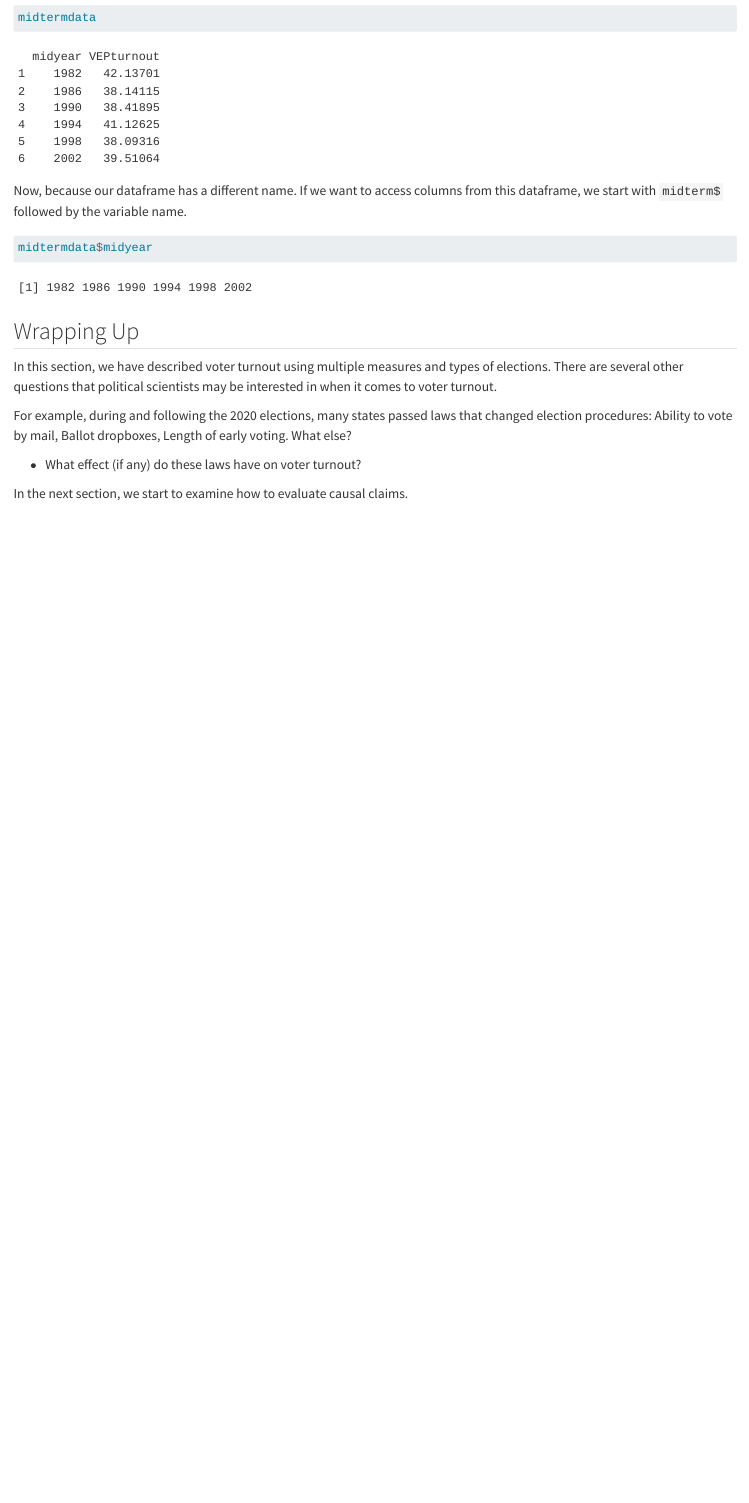
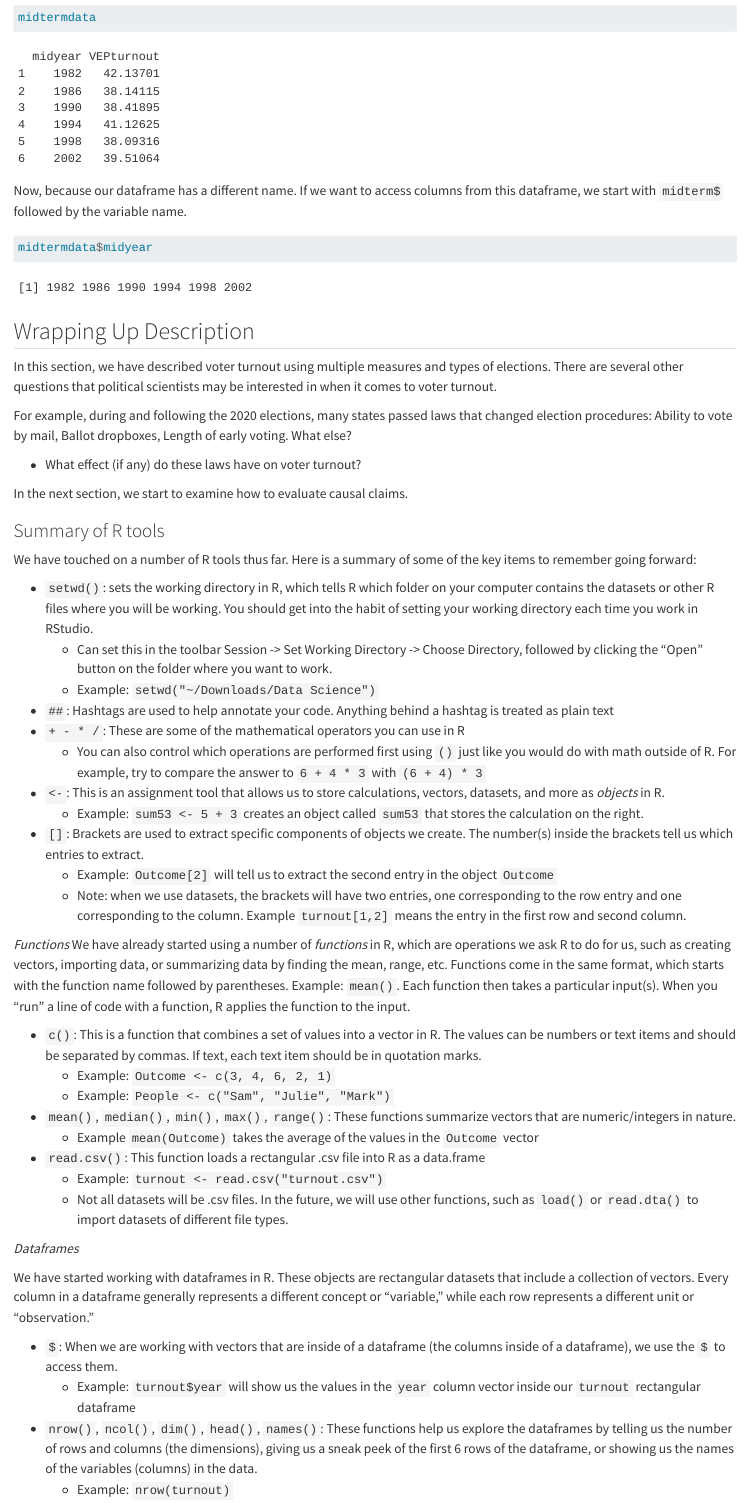
Before and after one commit to ktmccabe/dsps22, a Quarto document (02-Description.qmd): the page in a window 1100 px wide, from 12240 px down. Rendered offline with R 4.5, knitr and Pandoc in place of Quarto, with nearby package versions; long lines of code are wrapped.

Commit message:
add summary of R tools to section 2

````diff
--- a/02-Description.qmd
+++ b/02-Description.qmd
@@ -496,7 +496,7 @@ Now, because our dataframe has a different name. If we want to access columns fr
 midtermdata$midyear
 ```
 
-## Wrapping Up
+## Wrapping Up Description
 
 In this section, we have described voter turnout using multiple measures and types of elections. There are several other questions that political scientists may be interested in when it comes to voter turnout.
 
@@ -505,3 +505,40 @@ For example, during and following the 2020 elections, many states passed laws th
 -   What effect (if any) do these laws have on voter turnout?
 
 In the next section, we start to examine how to evaluate causal claims.
+
+### Summary of R tools
+
+We have touched on a number of R tools thus far. Here is a summary of some of the key items to remember going forward:
+
+  - `setwd()`: sets the working directory in R, which tells R which folder on your computer contains the datasets or other R files where you will be working. You should get into the habit of setting your working directory each time you work in RStudio.
+      + Can set this in the toolbar Session -> Set Working Directory -> Choose Directory, followed by clicking the "Open" button on the folder where you want to work.
+      + Example: `setwd("~/Downloads/Data Science")`
+  - `##`: Hashtags are used to help annotate your code. Anything behind a hashtag is treated as plain text
+  - `+ - * /`: These are some of the mathematical operators you can use in R
+      + You can also control which operations are performed first using `()` just like you would do with math outside of R. For example, try to compare the answer to `6 + 4 * 3` with `(6 + 4) * 3`
+  - `<-`: This is an assignment tool that allows us to store calculations, vectors, datasets, and more as *objects* in R.
+      + Example: `sum53 <- 5 + 3` creates an object called `sum53` that stores the calculation on the right.
+  - `[]`: Brackets are used to extract specific components of objects we create. The number(s) inside the brackets tell us which entries to extract.
+      + Example: `Outcome[2]` will tell us to extract the second entry in the object `Outcome`
+      + Note: when we use datasets, the brackets will have two entries, one corresponding to the row entry and one corresponding to the column. Example `turnout[1,2]` means the entry in the first row and second column.
+
+*Functions*
+We have already started using a number of *functions* in R, which are operations we ask R to do for us, such as creating vectors, importing data, or summarizing data by finding the mean, range, etc. Functions come in the same format, which starts with the function name followed by parentheses. Example: `mean()`. Each function then takes a particular input(s). When you "run" a line of code with a function, R applies the function to the input.
+
+  - `c()`: This is a function that combines a set of values into a vector in R. The values can be numbers or text items and should be separated by commas. If text, each text item should be in quotation marks.
+      + Example: `Outcome <- c(3, 4, 6, 2, 1)`
+      + Example: `People <- c("Sam", "Julie", "Mark")`
+  - `mean()`, `median()`, `min()`, `max()`, `range()`: These functions summarize vectors that are numeric/integers in nature.
+      + Example `mean(Outcome)` takes the average of the values in the `Outcome` vector
+  - `read.csv()`: This function loads a rectangular .csv file into R as a data.frame
+      + Example: `turnout <- read.csv("turnout.csv")`
+      + Not all datasets will be .csv files. In the future, we will use other functions, such as `load()` or `read.dta()` to import datasets of different file types.
+
+*Dataframes*
+
+We have started working with dataframes in R. These objects are rectangular datasets that include a collection of vectors. Every column in a dataframe generally represents a different concept or "variable," while each row represents a different unit or "observation."
+
+  - `$`: When we are working with vectors that are inside of a dataframe (the columns inside of a dataframe), we use the `$` to access them.
+      + Example: `turnout$year` will show us the values in the `year` column vector inside our `turnout` rectangular dataframe
+  - `nrow()`, `ncol()`, `dim()`, `head()`, `names()`: These functions help us explore the dataframes by telling us the number of rows and columns (the dimensions), giving us a sneak peek of the first 6 rows of the dataframe, or showing us the names of the variables (columns) in the data.
+      + Example: `nrow(turnout)`
````
Also changed, not shown: docs/search.json, 1 other file.
